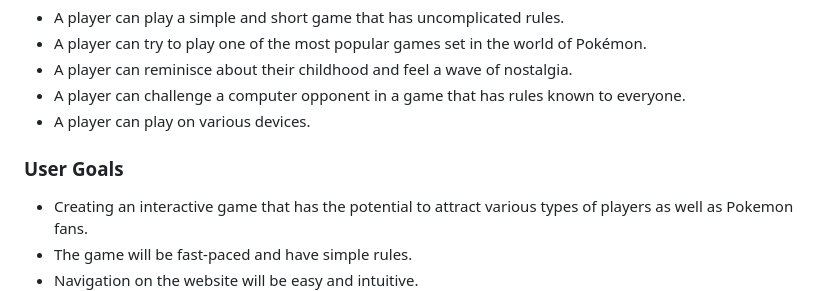
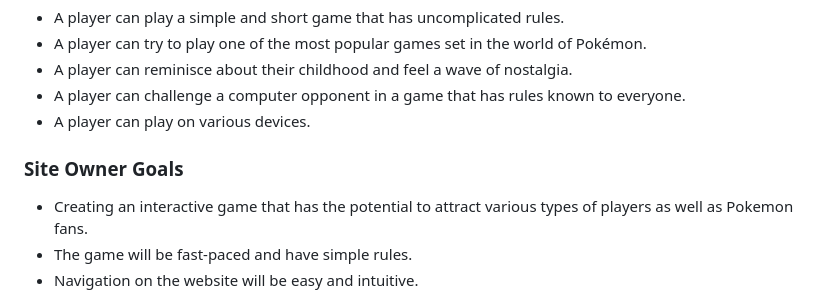
Before and after one commit to YatechDev/CI_PP2_Pokemon_Battle_Game, a Markdown page: README.md, the part around the change. Drawn GitHub-style.

Commit message:
Docs: Correct anchor to 'Site Owner Goals'

```diff
--- a/README.md
+++ b/README.md
@@ -53,7 +53,7 @@ gameplay.
 - A player can challenge a computer opponent in a game that has rules known to everyone.
 - A player can play on various devices.
 
-### User Goals
+### Site Owner Goals
 - Creating an interactive game that has the potential to attract various types of players as well as Pokemon fans.
 - The game will be fast-paced and have simple rules.
 - Navigation on the website will be easy and intuitive.
```
